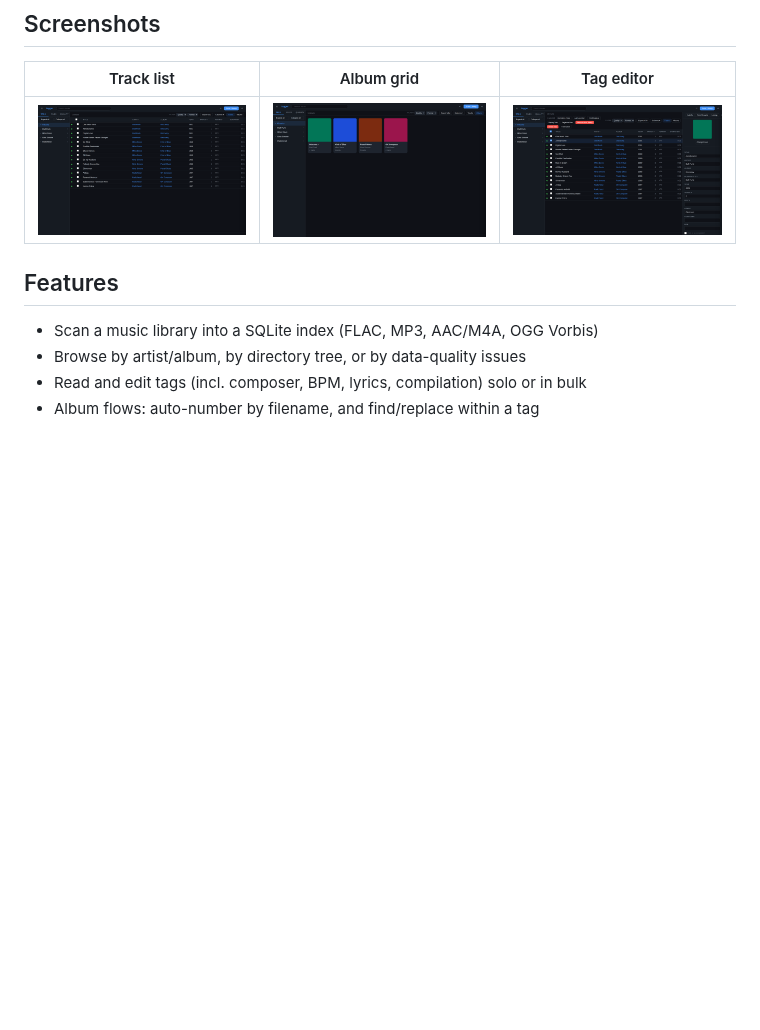
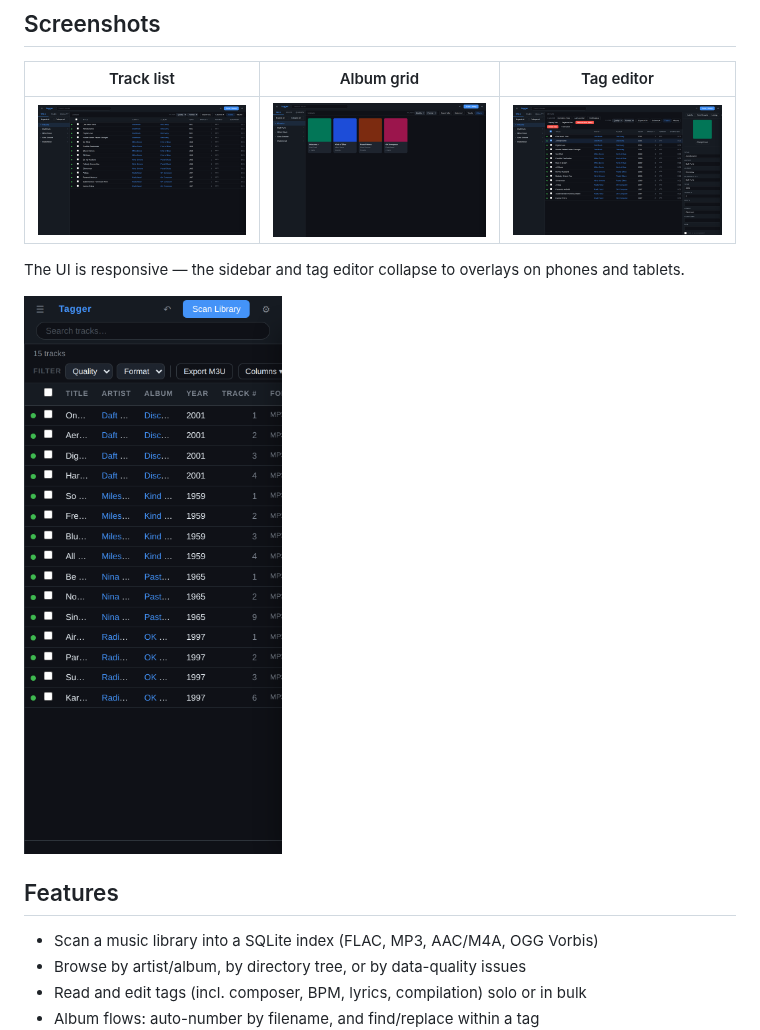
Before and after one commit to rnhinson/tagger, a Markdown page: README.md, the part around the change. GitHub-like rendering; pictures changed too: docs/mobile.png (added); blank space fills up the shorter version.

```diff
--- a/README.md
+++ b/README.md
@@ -9,6 +9,11 @@ NAS or remote machine from any browser.
 | Track list | Album grid | Tag editor |
 |:---:|:---:|:---:|
 | ![Track list](docs/tracks.png) | ![Album grid](docs/albums.png) | ![Tag editor](docs/editor.png) |
+
+The UI is responsive — the sidebar and tag editor collapse to overlays on
+phones and tablets.
+
+<img src="docs/mobile.png" alt="Mobile track list" width="280" />
 
 ## Features
 
```
Also changed, not shown: 3 other files.
